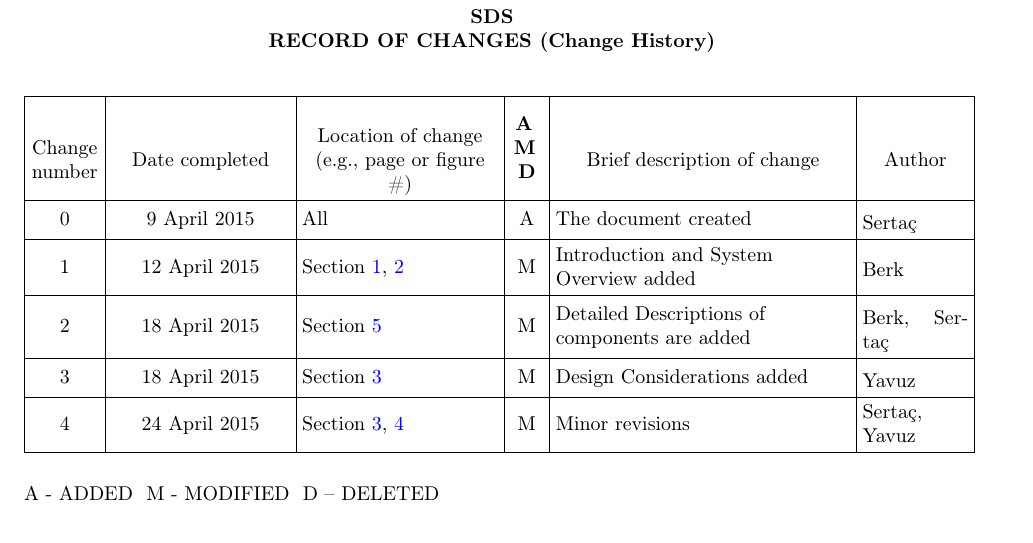
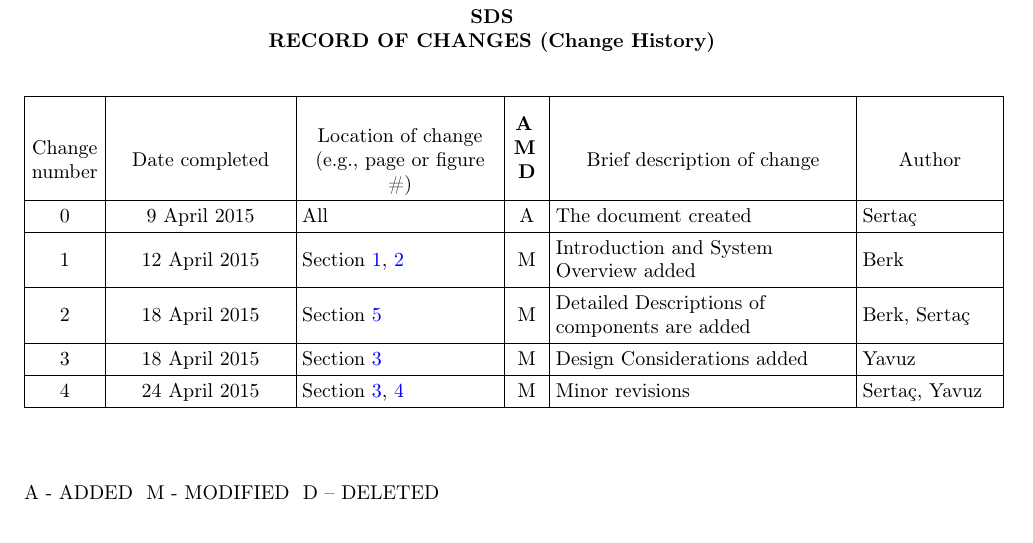
Before and after one commit to skarahoda/scheduler, a LaTeX document (documents/SDS/SoftwareDesignSpecification.tex): part of page 2 of 11, cut so that both start at the same text. Compiled offline with pdfLaTeX.

Commit message:
recod of change is fixed

```diff
--- a/documents/SDS/SoftwareDesignSpecification.tex
+++ b/documents/SDS/SoftwareDesignSpecification.tex
@@ -161,7 +161,7 @@ RECORD OF CHANGES (Change History)
 \par}
 
 \begin{flushleft}
-\begin{longtable}{|m{0.47685984in}|m{1.2418196in}|m{1.3587599in}|m{0.23375985in}|m{2.0462599in}|m{0.7337598in}|}
+\begin{longtable}{|m{0.47685984in}|m{1.2418196in}|m{1.3587599in}|m{0.23375985in}|m{2.0462599in}|m{0.9337598in}|}
 \hline
 ~
 
@@ -247,8 +243,7 @@ Section \ref{sec:considerations}, \ref{sec:architecture}
  &
  \raggedright{Minor revisions}
  &
- \vspace{0.05in}
- \begin{flushleft}Serta\c{c}, Yavuz\end{flushleft}
+Serta\c{c}, Yavuz
  \\\hline
 \end{longtable}
 \end{flushleft}
```
Also changed, not shown: documents/SDS/SoftwareDesignSpecification.tex (4 more changed lines).
